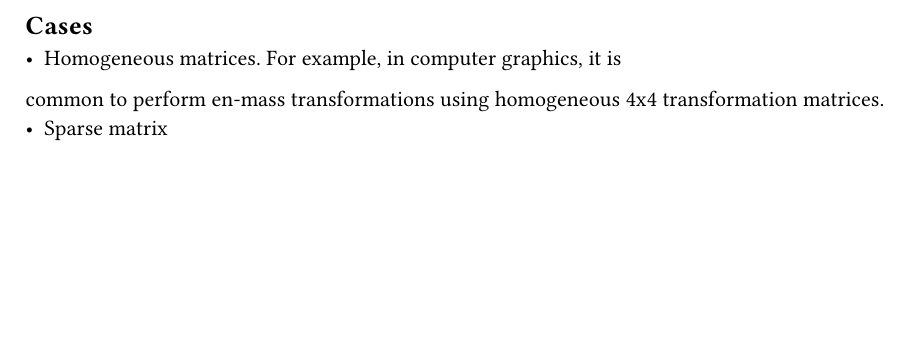
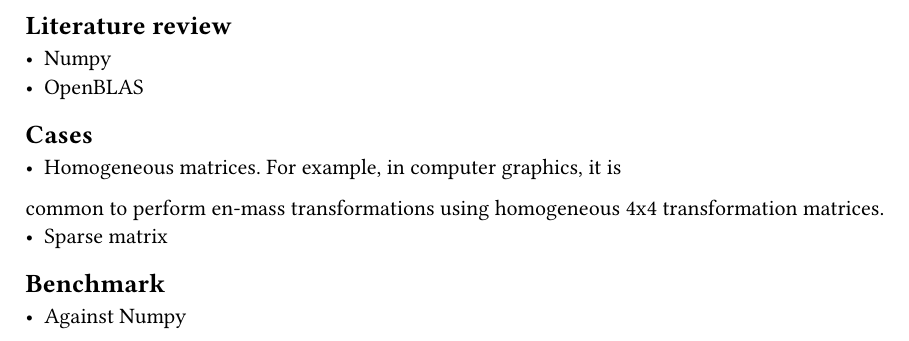
Before and after one commit to kinten108101/matmul, a Typst document (docs/paper.typ): part of the page, cut at the place of the change, the shorter picture padded with empty space. Compiled offline with Typst 0.15.

Commit message:
update docs

```diff
--- a/docs/paper.typ
+++ b/docs/paper.typ
@@ -1,6 +1,11 @@
+== Literature review
+ - Numpy
+ - OpenBLAS
 == Cases
  - Homogeneous matrices. For example, in computer graphics, it is
 common to perform en-mass transformations using homogeneous 4x4
 transformation matrices.
  - Sparse matrix
+== Benchmark
+ - Against Numpy
 // vi: set nowrap:
```
